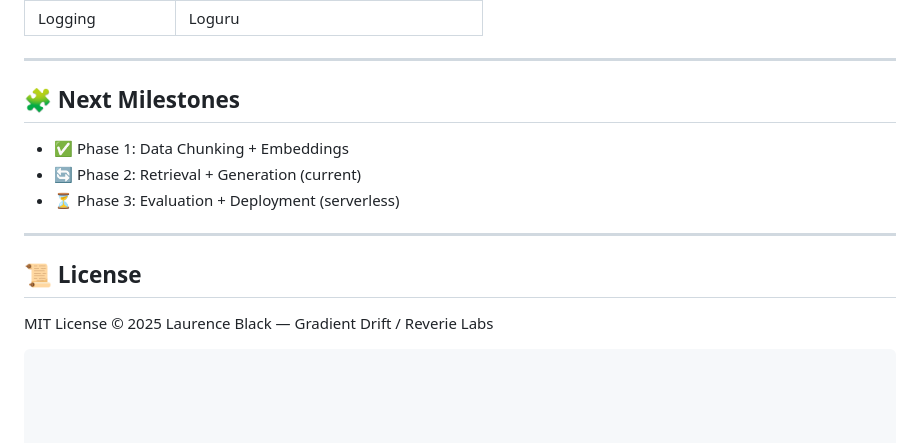
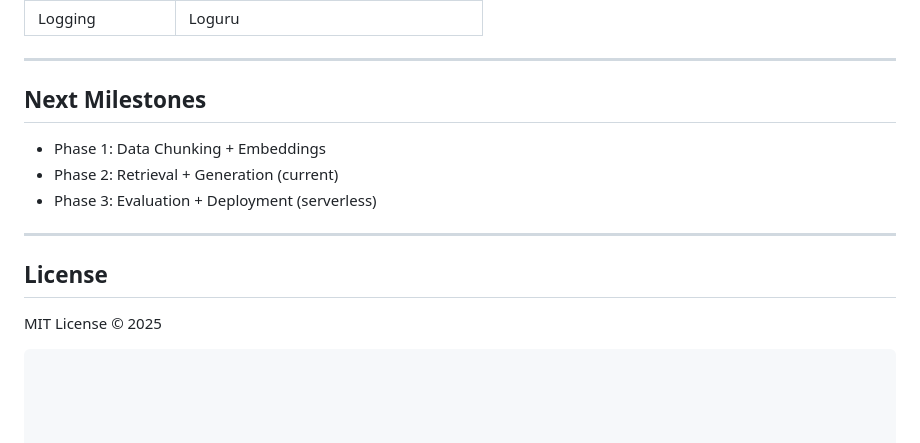
Before and after one commit to parseltonguex/gradient-drift-rag-search-assistant, a Markdown page: README.md, the part around one of its changes. Rendered like a GitHub page.

Commit message:
Standardize section headers in README.md
Updated section headers for consistency and removed unnecessary emojis.

````diff
--- a/README.md
+++ b/README.md
@@ -161,16 +161,15 @@ timestamp, model, query, match_ids, scores, context_length, answer_length, laten
 
 ---
 
-## 🧩 Next Milestones
+## Next Milestones
 
-* ✅ Phase 1: Data Chunking + Embeddings
-* 🔄 Phase 2: Retrieval + Generation (current)
-* ⏳ Phase 3: Evaluation + Deployment (serverless)
+* Phase 1: Data Chunking + Embeddings
+* Phase 2: Retrieval + Generation (current)
+* Phase 3: Evaluation + Deployment (serverless)
 
 ---
 
-## 📜 License
+## License
 
-MIT License © 2025 Laurence Black — Gradient Drift / Reverie Labs
-
+MIT License © 2025
 ```
````
Also changed, not shown: other parts of README.md (+8 -8 lines).
